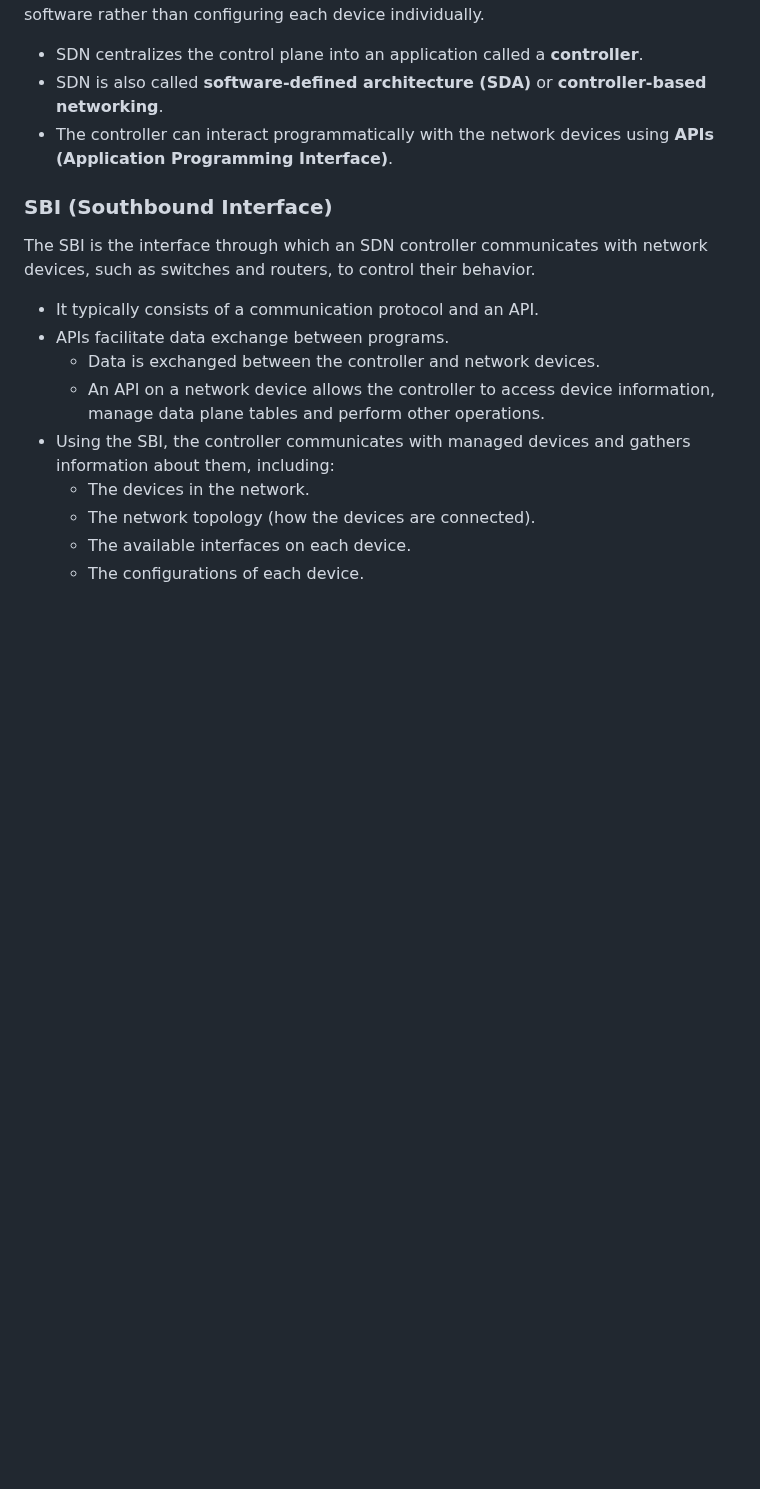
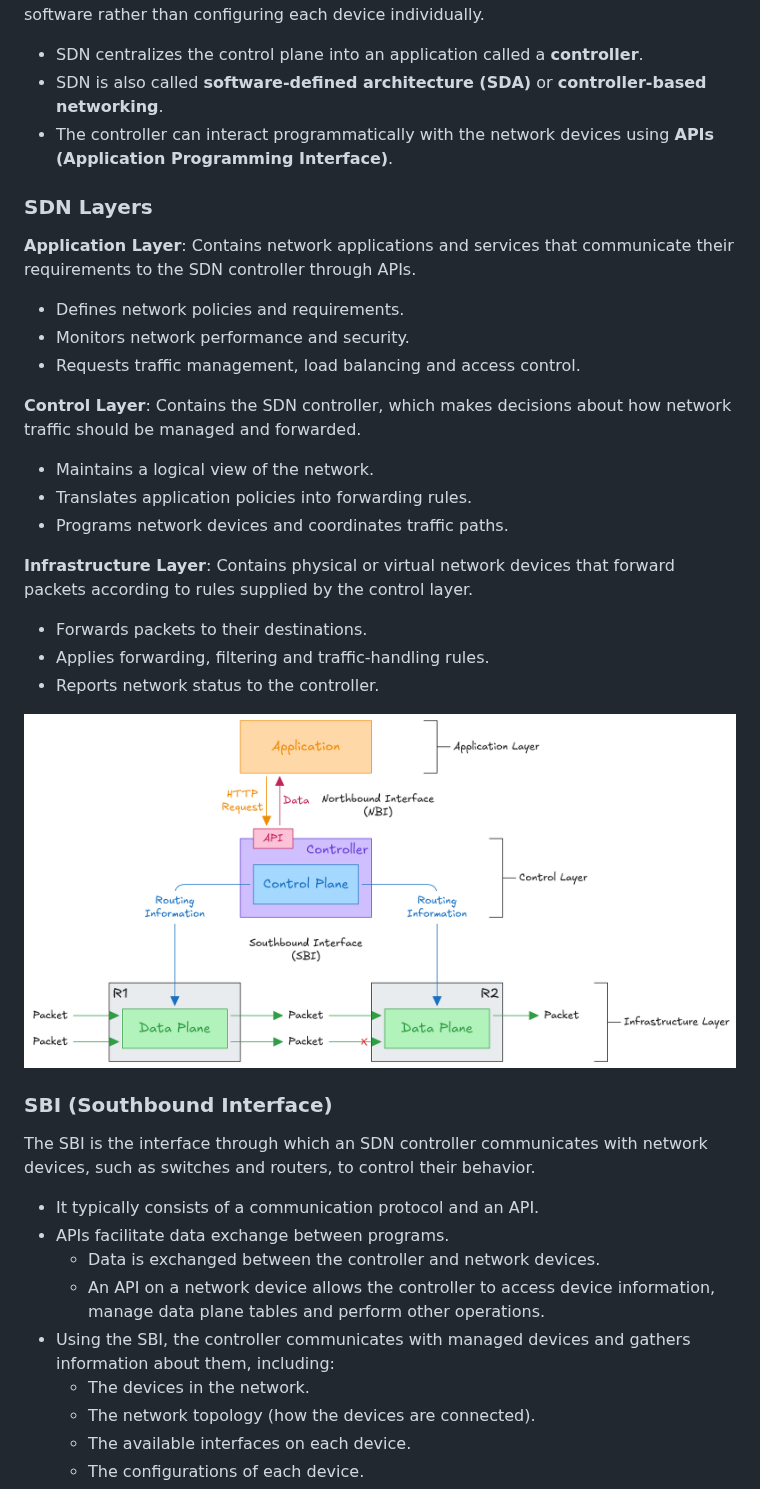
Before and after one commit to huseyineergin/ccna, a Markdown page: 6.0 Automation and Programmability/6.1 Network Automation.md, the part around one of its changes. Drawn GitHub-style; pictures changed too: Attachments/Images/SDN.png; blank space fills up the shorter version.

```diff
--- a/6.0 Automation and Programmability/6.1 Network Automation.md
+++ b/6.0 Automation and Programmability/6.1 Network Automation.md
@@ -54,6 +54,23 @@ SDN is a networking architecture that separates the network's control plane from
 - SDN centralizes the control plane into an application called a **controller**.
 - SDN is also called **software-defined architecture (SDA)** or **controller-based networking**.
 - The controller can interact programmatically with the network devices using **APIs (Application Programming Interface)**.
+### SDN Layers
+**Application Layer**: Contains network applications and services that communicate their requirements to the SDN controller through APIs.
+- Defines network policies and requirements.
+- Monitors network performance and security.
+- Requests traffic management, load balancing and access control.
+
+**Control Layer**: Contains the SDN controller, which makes decisions about how network traffic should be managed and forwarded.
+- Maintains a logical view of the network.
+- Translates application policies into forwarding rules.
+- Programs network devices and coordinates traffic paths.
+
+**Infrastructure Layer**: Contains physical or virtual network devices that forward packets according to rules supplied by the control layer.
+- Forwards packets to their destinations.
+- Applies forwarding, filtering and traffic-handling rules.
+- Reports network status to the controller.
+
+![SDN](../Attachments/Images/SDN.png)
 ### SBI (Southbound Interface)
 The SBI is the interface through which an SDN controller communicates with network devices, such as switches and routers, to control their behavior.
 - It typically consists of a communication protocol and an API.
```
Also changed, not shown: other parts of 6.0 Automation and Programmability/6.1 Network Automation.md (+52 -2 lines), Attachments/Images/SD-Access - Overlay.png (added), Attachments/Images/SD-Access - Underlay.png (added), Attachments/Images/SD-Access.png (added), 4 other files.
